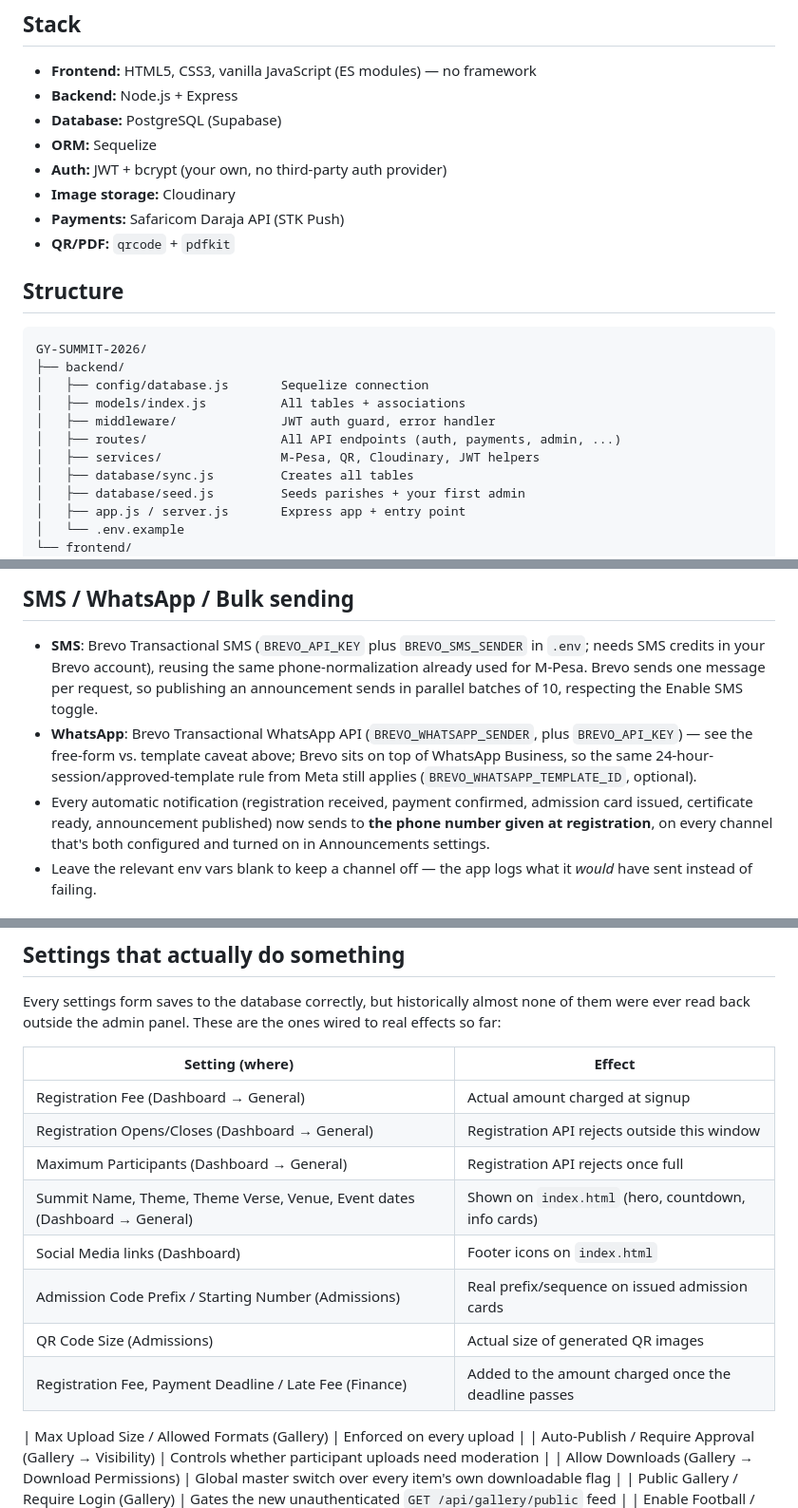
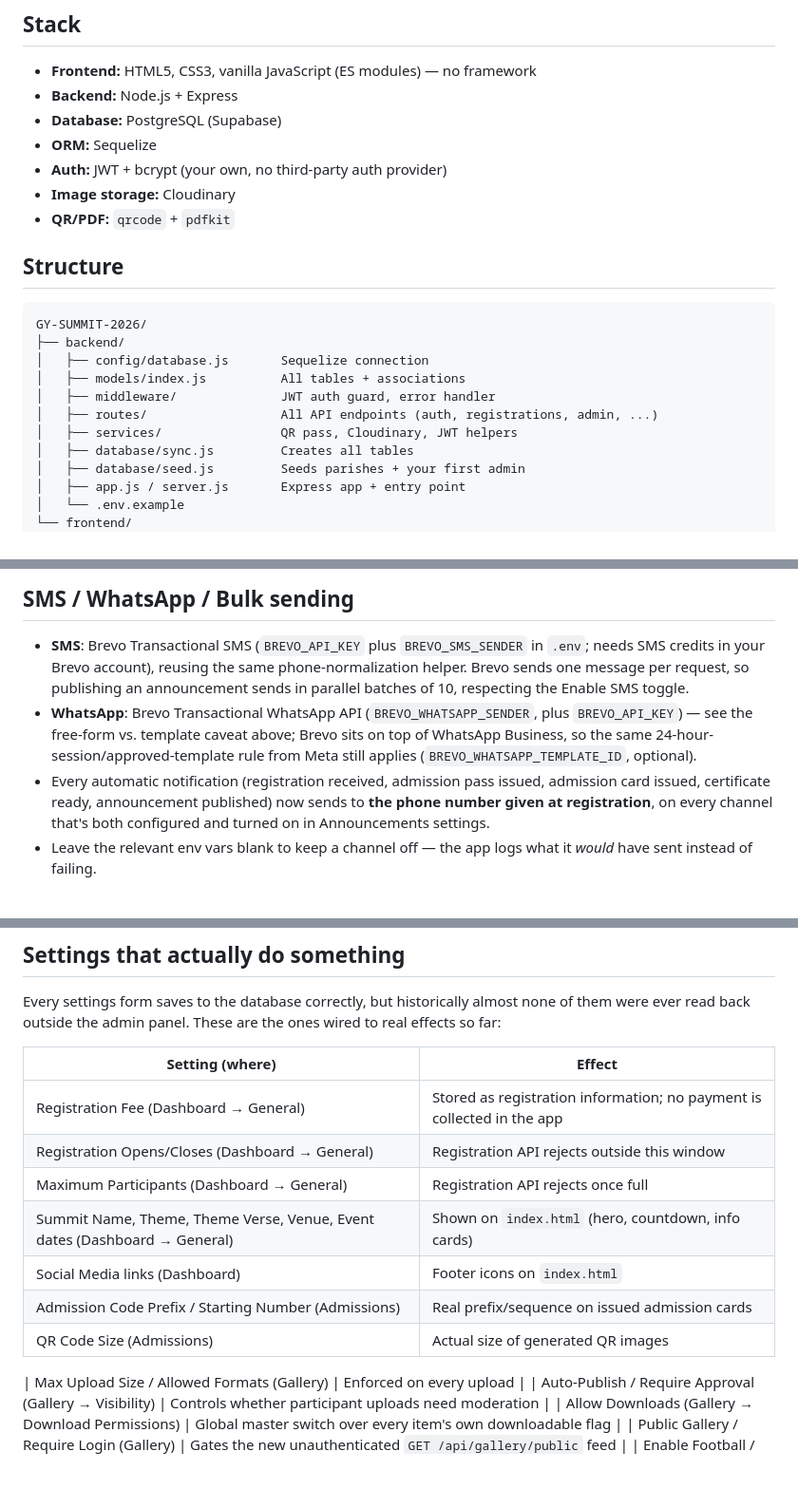
Before and after one commit to johmm1/season4gysummit, a Markdown page: README.md, 3 parts joined by grey strips. Shown at 95% size. GitHub-like rendering; blank space fills up the shorter version.

Commit message:
Remove outdated payment setup references from README

```diff
--- a/README.md
+++ b/README.md
@@ -12,7 +12,6 @@ for participants, registrations, announcements, gallery, and sports.
 - **ORM:** Sequelize
 - **Auth:** JWT + bcrypt (your own, no third-party auth provider)
 - **Image storage:** Cloudinary
-- **Payments:** Safaricom Daraja API (STK Push)
 - **QR/PDF:** `qrcode` + `pdfkit`
 
 ## Structure
@@ -23,8 +22,8 @@ GY-SUMMIT-2026/
 │   ├── config/database.js       Sequelize connection
 │   ├── models/index.js          All tables + associations
 │   ├── middleware/              JWT auth guard, error handler
-│   ├── routes/                  All API endpoints (auth, payments, admin, ...)
-│   ├── services/                M-Pesa, QR, Cloudinary, JWT helpers
+│   ├── routes/                  All API endpoints (auth, registrations, admin, ...)
+│   ├── services/                QR pass, Cloudinary, JWT helpers
 │   ├── database/sync.js         Creates all tables
 │   ├── database/seed.js         Seeds parishes + your first admin
 │   ├── app.js / server.js       Express app + entry point
@@ -262,7 +261,7 @@ back to the typed name with no image.
 
 - **SMS**: Brevo Transactional SMS (`BREVO_API_KEY` plus `BREVO_SMS_SENDER`
   in `.env`; needs SMS credits in your Brevo account), reusing the same
-  phone-normalization already used for M-Pesa. Brevo sends one message per
+  phone-normalization helper. Brevo sends one message per
   request, so publishing an announcement sends in parallel batches of 10,
   respecting the Enable SMS toggle.
 - **WhatsApp**: Brevo Transactional WhatsApp API
@@ -270,7 +269,7 @@ back to the typed name with no image.
   the free-form vs. template caveat above; Brevo sits on top of WhatsApp
   Business, so the same 24-hour-session/approved-template rule from Meta
   still applies (`BREVO_WHATSAPP_TEMPLATE_ID`, optional).
-- Every automatic notification (registration received, payment confirmed,
+- Every automatic notification (registration received, admission pass issued,
   admission card issued, certificate ready, announcement published) now
   sends to **the phone number given at registration**, on every channel
   that's both configured and turned on in Announcements settings.
@@ -338,14 +337,14 @@ are the ones wired to real effects so far:
 
 | Setting (where) | Effect |
 |---|---|
-| Registration Fee (Dashboard → General) | Actual amount charged at signup |
+| Registration Fee (Dashboard → General) | Stored as registration information; no payment is collected in the app |
 | Registration Opens/Closes (Dashboard → General) | Registration API rejects outside this window |
 | Maximum Participants (Dashboard → General) | Registration API rejects once full |
 | Summit Name, Theme, Theme Verse, Venue, Event dates (Dashboard → General) | Shown on `index.html` (hero, countdown, info cards) |
 | Social Media links (Dashboard) | Footer icons on `index.html` |
 | Admission Code Prefix / Starting Number (Admissions) | Real prefix/sequence on issued admission cards |
 | QR Code Size (Admissions) | Actual size of generated QR images |
-| Registration Fee, Payment Deadline / Late Fee (Finance) | Added to the amount charged once the deadline passes |
+
 
 
 | Max Upload Size / Allowed Formats (Gallery) | Enforced on every upload |
```
